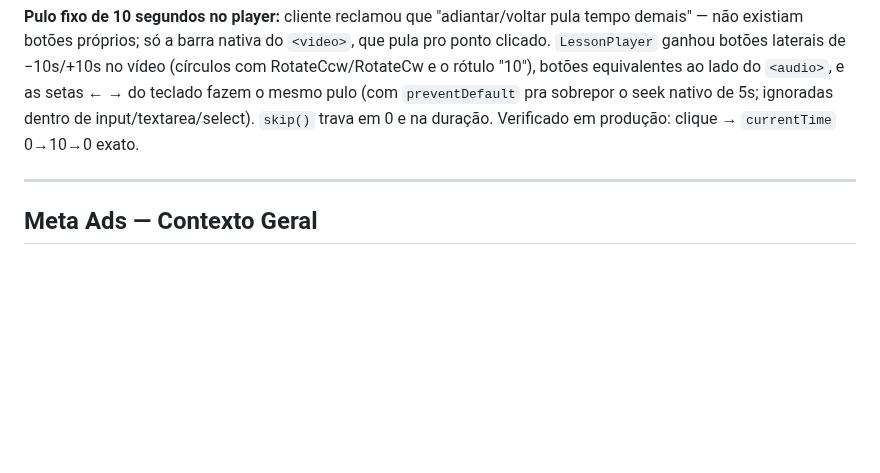
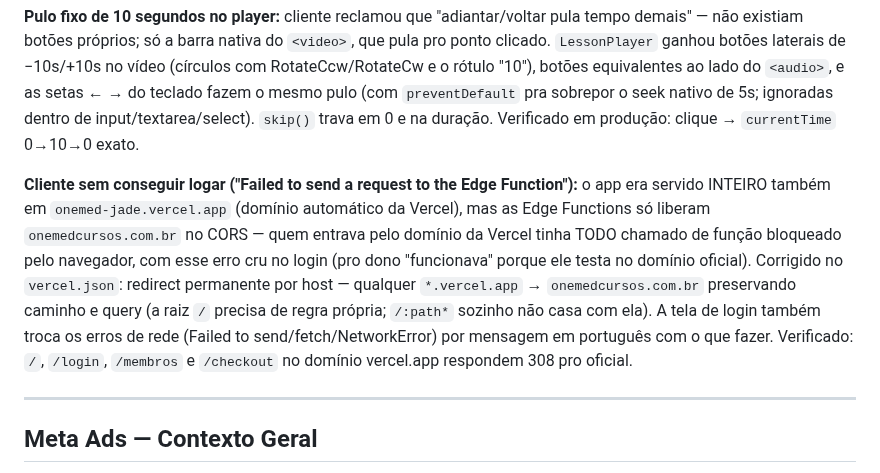
Before and after one commit to urifs/Onemed, a Markdown page: CLAUDE.md, the part around the change. Rendered like a GitHub page; blank space fills up the shorter version.

Commit message:
docs: changelog do redirect do dominio vercel.app e mensagem de erro de rede no login
Co-Authored-By: Claude Opus 4.8 <noreply@anthropic.com>
Claude-Session: https://claude.ai/code/session_01Ca4fp6MbJmKZL7yRfy9fT7

```diff
--- a/CLAUDE.md
+++ b/CLAUDE.md
@@ -1481,6 +1481,16 @@ pulo (com `preventDefault` pra sobrepor o seek nativo de 5s; ignoradas dentro de
 input/textarea/select). `skip()` trava em 0 e na duração. Verificado em produção: clique →
 `currentTime` 0→10→0 exato.
 
+**Cliente sem conseguir logar ("Failed to send a request to the Edge Function"):** o app era
+servido INTEIRO também em `onemed-jade.vercel.app` (domínio automático da Vercel), mas as Edge
+Functions só liberam `onemedcursos.com.br` no CORS — quem entrava pelo domínio da Vercel tinha
+TODO chamado de função bloqueado pelo navegador, com esse erro cru no login (pro dono "funcionava"
+porque ele testa no domínio oficial). Corrigido no `vercel.json`: redirect permanente por host —
+qualquer `*.vercel.app` → `onemedcursos.com.br` preservando caminho e query (a raiz `/` precisa de
+regra própria; `/:path*` sozinho não casa com ela). A tela de login também troca os erros de rede
+(Failed to send/fetch/NetworkError) por mensagem em português com o que fazer. Verificado: `/`,
+`/login`, `/membros` e `/checkout` no domínio vercel.app respondem 308 pro oficial.
+
 ---
 
 ## Meta Ads — Contexto Geral
```
